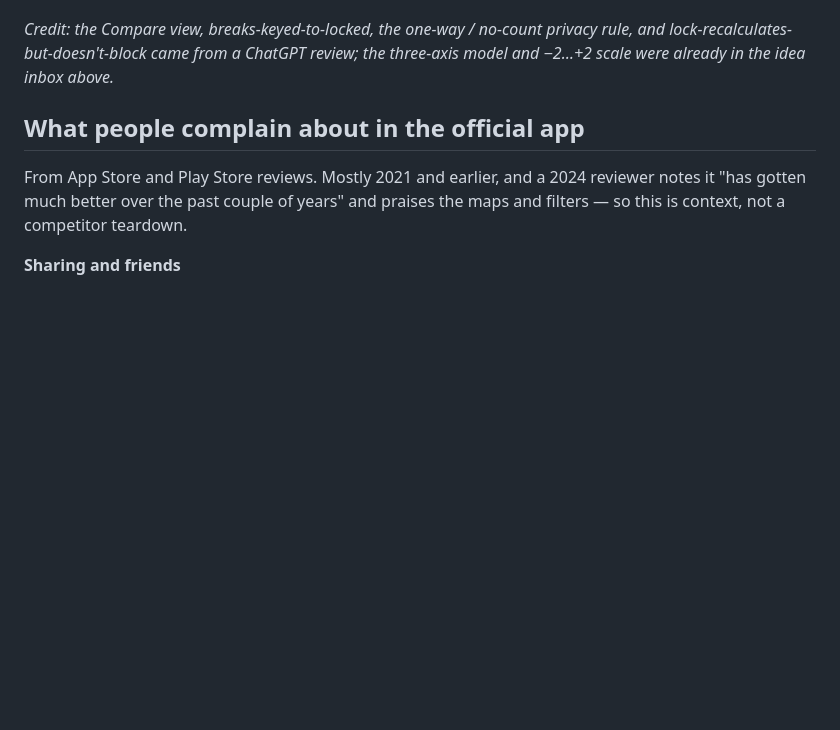
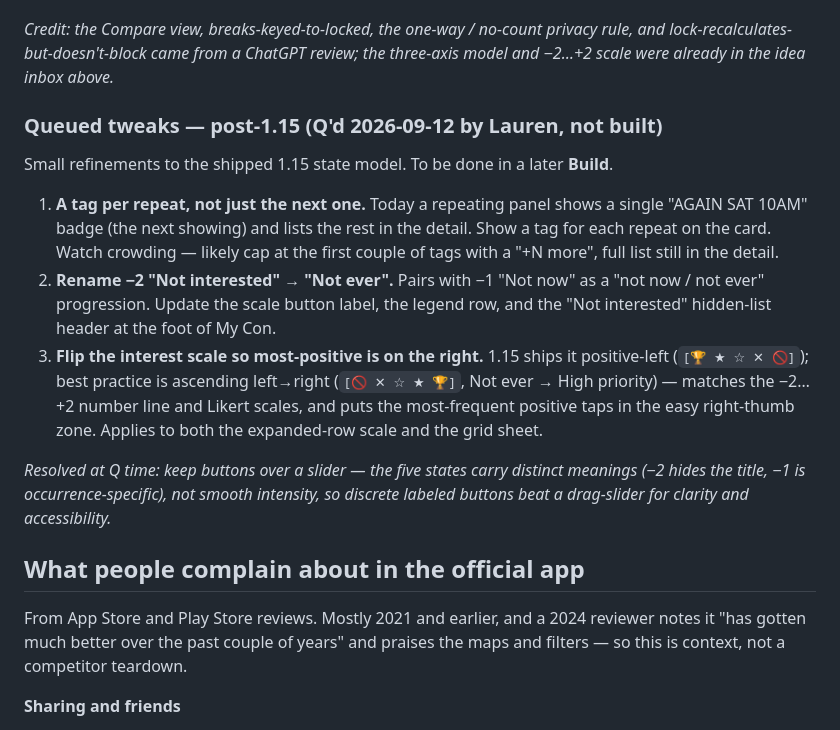
Before and after one commit to wyvernconapps/planner, a Markdown page: wyverncon-v2-spec.md, the part around the change. Rendered like a GitHub page; blank space fills up the shorter version.

Commit message:
docs: queue post-1.15 tweaks (repeat tags, "not ever", scale direction)
Q'd by Lauren, not built. Also records the buttons-over-slider decision.

Co-Authored-By: Claude Opus 4.8 <noreply@anthropic.com>

```diff
--- a/wyverncon-v2-spec.md
+++ b/wyverncon-v2-spec.md
@@ -171,6 +171,27 @@ starred events (Push API + push server).
 _Credit: the Compare view, breaks-keyed-to-locked, the one-way / no-count privacy
 rule, and lock-recalculates-but-doesn't-block came from a ChatGPT review; the
 three-axis model and −2…+2 scale were already in the idea inbox above._
+
+### Queued tweaks — post-1.15 (Q'd 2026-09-12 by Lauren, not built)
+
+Small refinements to the shipped 1.15 state model. To be done in a later **Build**.
+
+1. **A tag per repeat, not just the next one.** Today a repeating panel shows a
+   single "AGAIN SAT 10AM" badge (the next showing) and lists the rest in the
+   detail. Show a tag for each repeat on the card. Watch crowding — likely cap
+   at the first couple of tags with a "+N more", full list still in the detail.
+2. **Rename −2 "Not interested" → "Not ever".** Pairs with −1 "Not now" as a
+   "not now / not ever" progression. Update the scale button label, the legend
+   row, and the "Not interested" hidden-list header at the foot of My Con.
+3. **Flip the interest scale so most-positive is on the right.** 1.15 ships it
+   positive-left (`[🏆 ★ ☆ ✕ 🚫]`); best practice is ascending left→right
+   (`[🚫 ✕ ☆ ★ 🏆]`, Not ever → High priority) — matches the −2…+2 number line
+   and Likert scales, and puts the most-frequent positive taps in the easy
+   right-thumb zone. Applies to both the expanded-row scale and the grid sheet.
+
+_Resolved at Q time: keep buttons over a slider — the five states carry distinct
+meanings (−2 hides the title, −1 is occurrence-specific), not smooth intensity,
+so discrete labeled buttons beat a drag-slider for clarity and accessibility._
 
 ## What people complain about in the official app
 
```
